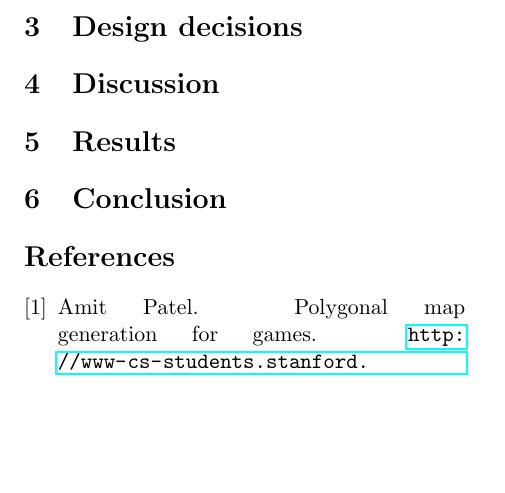
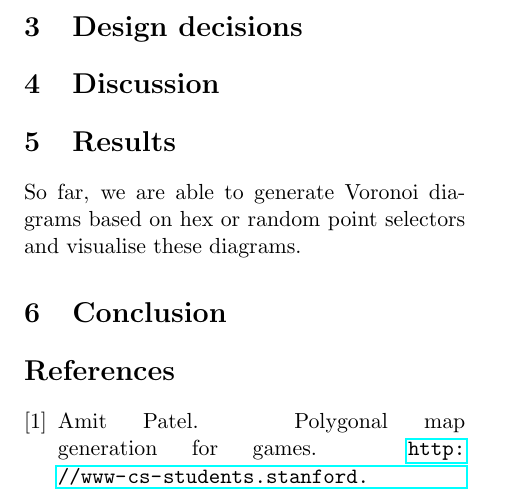
Before and after one commit to timvdalen/2IV06-report, a LaTeX paper (report.tex, which reads sections/results.tex): part of page 2 of 2, cut so that both start at the same text, the shorter picture padded with empty space. Compiled offline with pdfLaTeX.

Commit message:
Add results

```diff
--- a/sections/results.tex
+++ b/sections/results.tex
@@ -1 +1,3 @@
 %results & evaluation, explicitly mentioning of known limitations
+
+So far, we are able to generate Voronoi diagrams based on hex or random point selectors and visualise these diagrams.
```
